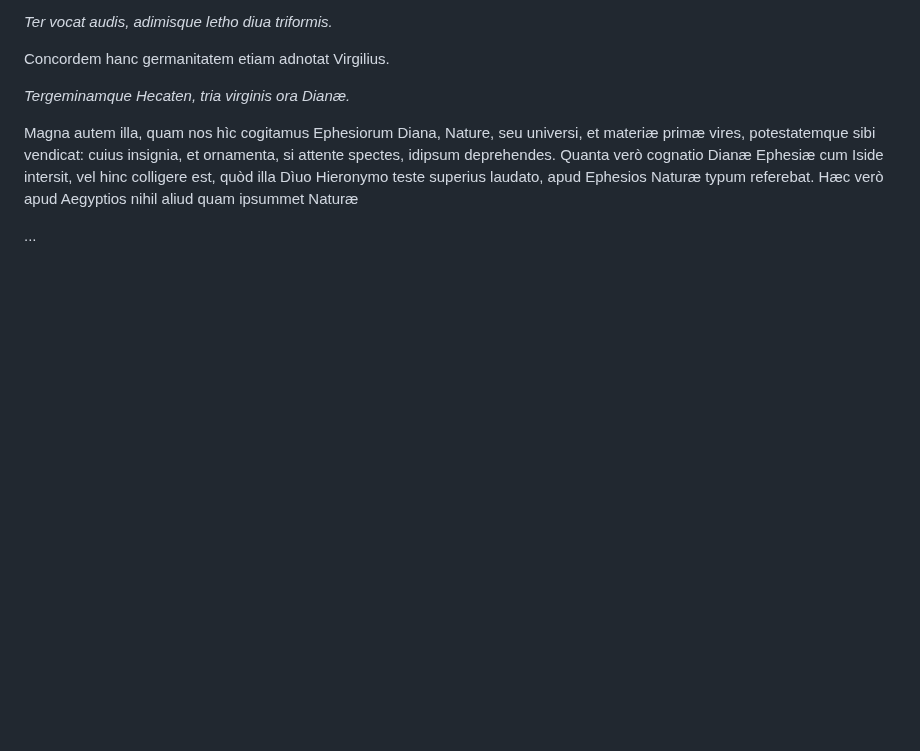
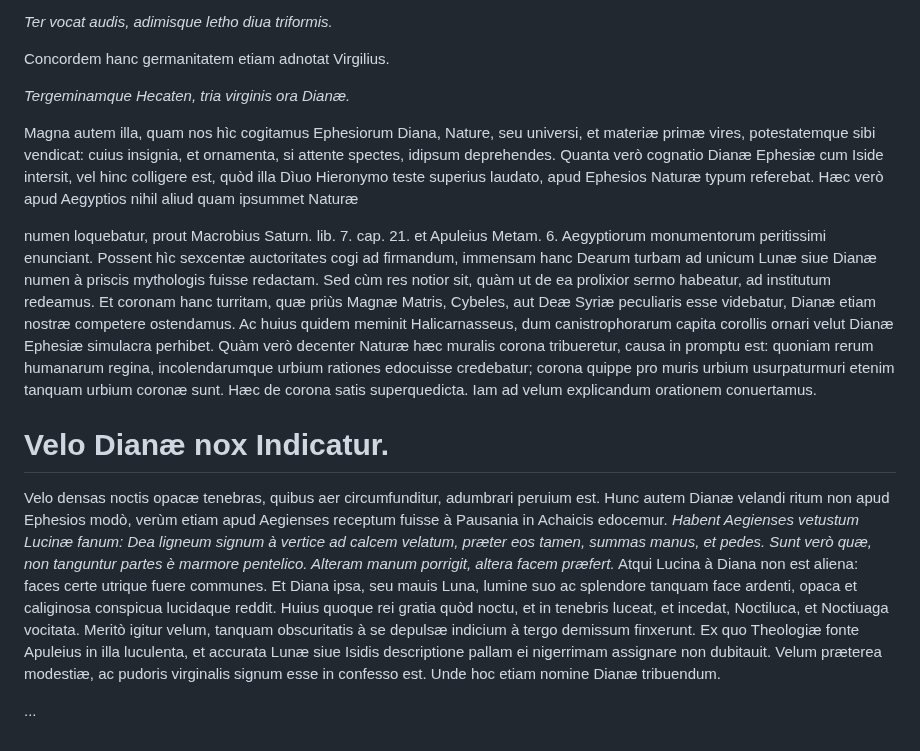
Before and after one commit to solaranamnesis/claude-francois-menestrier, a Markdown page: symbolica-dianae-ephesiae-statua/full-text-latin.md, the part around the change. Rendered like a GitHub page; blank space fills up the shorter version.

```diff
--- a/symbolica-dianae-ephesiae-statua/full-text-latin.md
+++ b/symbolica-dianae-ephesiae-statua/full-text-latin.md
@@ -100,4 +100,10 @@ _Tergeminamque Hecaten, tria virginis ora Dianæ._
 
 Magna autem illa, quam nos hìc cogitamus Ephesiorum Diana, Nature, seu universi, et materiæ primæ vires, potestatemque sibi vendicat: cuius insignia, et ornamenta, si attente spectes, idipsum deprehendes. Quanta verò cognatio Dianæ Ephesiæ cum Iside intersit, vel hinc colligere est, quòd illa Dìuo Hieronymo teste superius laudato, apud Ephesios Naturæ typum referebat. Hæc verò apud Aegyptios nihil aliud quam ipsummet Naturæ
 
+numen loquebatur, prout Macrobius Saturn. lib. 7. cap. 21. et Apuleius Metam. 6. Aegyptiorum monumentorum peritissimi enunciant. Possent hìc sexcentæ auctoritates cogi ad firmandum, immensam hanc Dearum turbam ad unicum Lunæ siue Dianæ numen à priscis mythologis fuisse redactam. Sed cùm res notior sit, quàm ut de ea prolixior sermo habeatur, ad institutum redeamus. Et coronam hanc turritam, quæ priùs Magnæ Matris, Cybeles, aut Deæ Syriæ peculiaris esse videbatur, Dianæ etiam nostræ competere ostendamus. Ac huius quidem meminit Halicarnasseus, dum canistrophorarum capita corollis ornari velut Dianæ Ephesiæ simulacra perhibet. Quàm verò decenter Naturæ hæc muralis corona tribueretur, causa in promptu est: quoniam rerum humanarum regina, incolendarumque urbium rationes edocuisse credebatur; corona quippe pro muris urbium usurpaturmuri etenim tanquam urbium coronæ sunt. Hæc de corona satis superquedicta. Iam ad velum explicandum orationem conuertamus.
+
+# Velo Dianæ nox Indicatur.
+
+Velo densas noctis opacæ tenebras, quibus aer circumfunditur, adumbrari peruium est. Hunc autem Dianæ velandi ritum non apud Ephesios modò, verùm etiam apud Aegienses receptum fuisse à Pausania in Achaicis edocemur. _Habent Aegienses vetustum Lucinæ fanum: Dea ligneum signum à vertice ad calcem velatum, præter eos tamen, summas manus, et pedes. Sunt verò quæ, non tanguntur partes è marmore pentelico. Alteram manum porrigit, altera facem præfert._ Atqui Lucina à Diana non est aliena: faces certe utrique fuere communes. Et Diana ipsa, seu mauis Luna, lumine suo ac splendore tanquam face ardenti, opaca et caliginosa conspicua lucidaque reddit. Huius quoque rei gratia quòd noctu, et in tenebris luceat, et incedat, Noctiluca, et Noctiuaga vocitata. Meritò igitur velum, tanquam obscuritatis à se depulsæ indicium à tergo demissum finxerunt. Ex quo Theologiæ fonte Apuleius in illa luculenta, et accurata Lunæ siue Isidis descriptione pallam ei nigerrimam assignare non dubitauit. Velum præterea modestiæ, ac pudoris virginalis signum esse in confesso est. Unde hoc etiam nomine Dianæ tribuendum.
+
 ...
```
